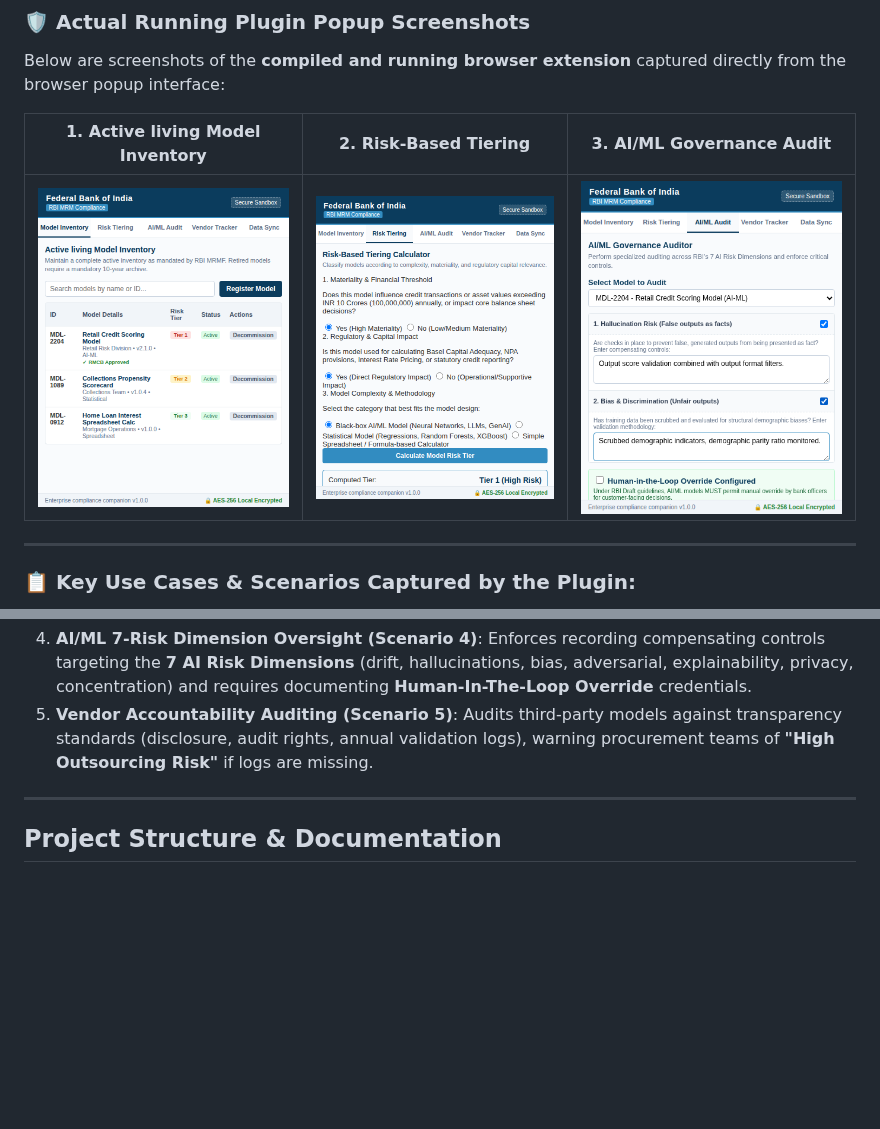
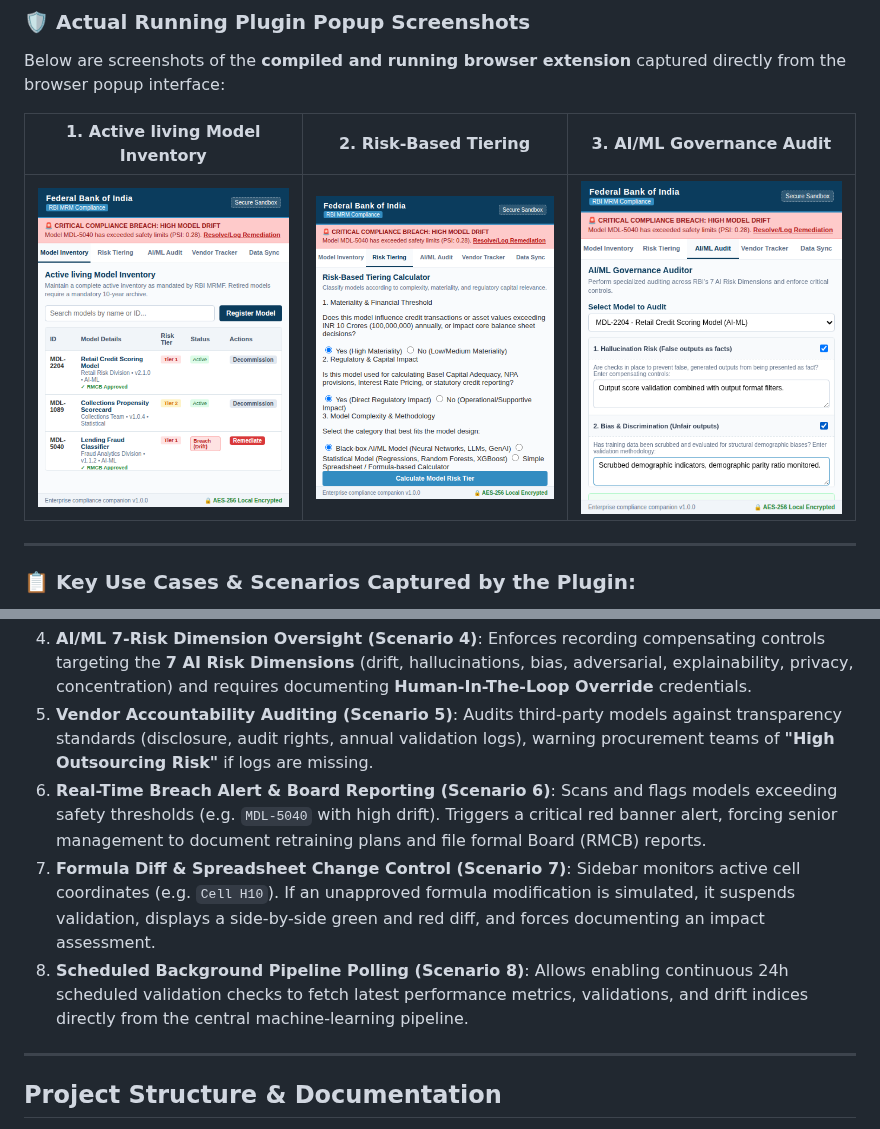
Before and after one commit to MaheshUmale/PLUGIN, a Markdown page: README.md, 2 parts joined by grey strips. GitHub-like rendering; pictures changed too: docs/images/plugin_ai_audit.png, docs/images/plugin_inventory.png, docs/images/plugin_tiering.png; blank space fills up the shorter version.

Commit message:
Implement advanced compliance gaps: breach alerts, change control, and pipeline sync
Co-authored-by: MaheshUmale <38418372+MaheshUmale@users.noreply.github.com>

```diff
--- a/README.md
+++ b/README.md
@@ -45,6 +45,9 @@ Below are screenshots of the **compiled and running browser extension** captured
 3. **10-Year Archival Retention Lock (Scenario 3)**: Triggers high-priority regulatory warnings upon model decommissioning. Once retired, the model records are locked and stamped with an automated **10-year preservation requirement** to comply with RBI archival rules.
 4. **AI/ML 7-Risk Dimension Oversight (Scenario 4)**: Enforces recording compensating controls targeting the **7 AI Risk Dimensions** (drift, hallucinations, bias, adversarial, explainability, privacy, concentration) and requires documenting **Human-In-The-Loop Override** credentials.
 5. **Vendor Accountability Auditing (Scenario 5)**: Audits third-party models against transparency standards (disclosure, audit rights, annual validation logs), warning procurement teams of **"High Outsourcing Risk"** if logs are missing.
+6. **Real-Time Breach Alert & Board Reporting (Scenario 6)**: Scans and flags models exceeding safety thresholds (e.g. `MDL-5040` with high drift). Triggers a critical red banner alert, forcing senior management to document retraining plans and file formal Board (RMCB) reports.
+7. **Formula Diff & Spreadsheet Change Control (Scenario 7)**: Sidebar monitors active cell coordinates (e.g. `Cell H10`). If an unapproved formula modification is simulated, it suspends validation, displays a side-by-side green and red diff, and forces documenting an impact assessment.
+8. **Scheduled Background Pipeline Polling (Scenario 8)**: Allows enabling continuous 24h scheduled validation checks to fetch latest performance metrics, validations, and drift indices directly from the central machine-learning pipeline.
 
 ---
 
```
Also changed, not shown: COMPLIANCE_EVALUATION.md (+28 -44 lines), QUICKSTART.md (+25 -0 lines), 7 other files.
